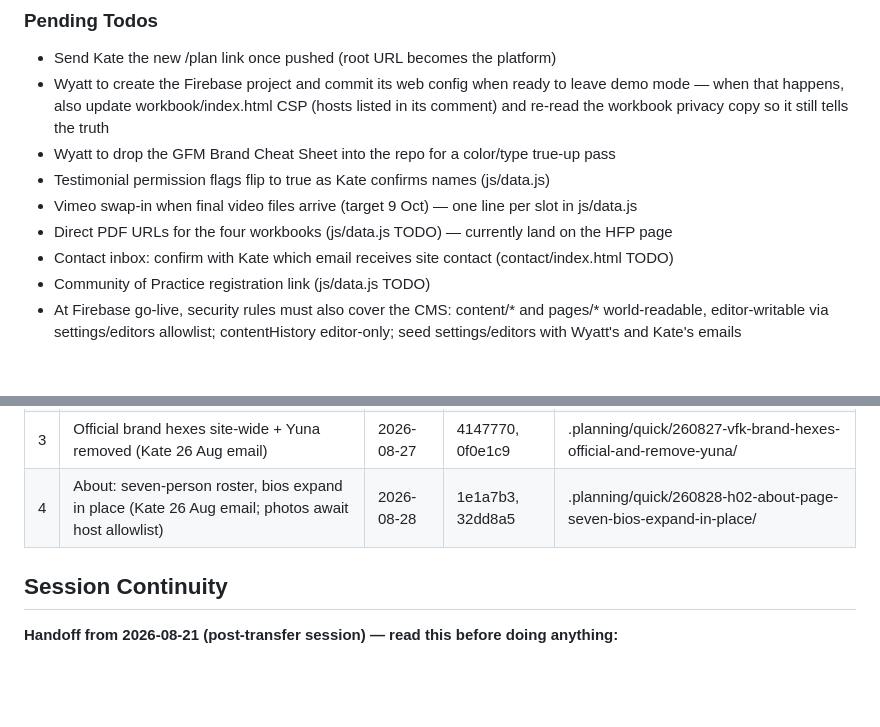
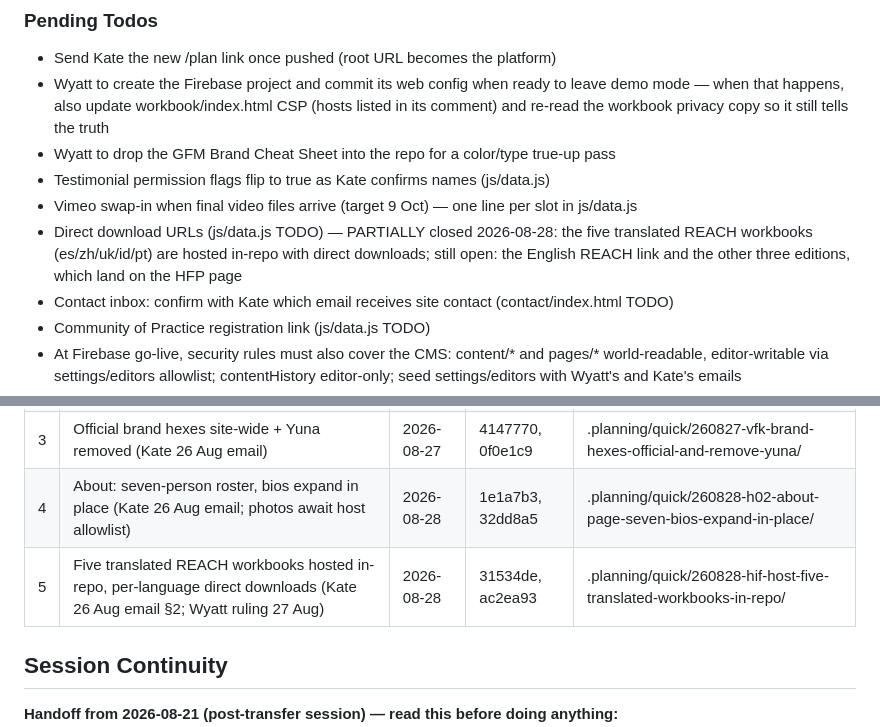
Before and after one commit to global-forgiveness-movement/forgiveness-platform, a Markdown page: .planning/STATE.md, 2 parts joined by grey strips. Rendered like a GitHub page; blank space fills up the shorter version.

Commit message:
docs(quick-260828-hif): plan, summary, state — translated workbooks task
Co-Authored-By: Claude <noreply@anthropic.com>
Claude-Session: https://claude.ai/code/session_01PApVCM8L3Ajo64co1L5S4s

```diff
--- a/.planning/STATE.md
+++ b/.planning/STATE.md
@@ -68,7 +68,9 @@ on 2026-08-21.
 - Wyatt to drop the GFM Brand Cheat Sheet into the repo for a color/type true-up pass
 - Testimonial permission flags flip to true as Kate confirms names (js/data.js)
 - Vimeo swap-in when final video files arrive (target 9 Oct) — one line per slot in js/data.js
-- Direct PDF URLs for the four workbooks (js/data.js TODO) — currently land on the HFP page
+- Direct download URLs (js/data.js TODO) — PARTIALLY closed 2026-08-28: the five translated
+  REACH workbooks (es/zh/uk/id/pt) are hosted in-repo with direct downloads; still open:
+  the English REACH link and the other three editions, which land on the HFP page
 - Contact inbox: confirm with Kate which email receives site contact (contact/index.html TODO)
 - Community of Practice registration link (js/data.js TODO)
 - At Firebase go-live, security rules must also cover the CMS: content/* and pages/* world-readable,
@@ -89,6 +91,7 @@ on 2026-08-21.
 | 2 | Two mobile horizontal-overflow faults (/join/, /workbook/) closed | 2026-08-25 | pending | .planning/quick/260825-ier-mobile-horizontal-overflow-join-and-workbook/ |
 | 3 | Official brand hexes site-wide + Yuna removed (Kate 26 Aug email) | 2026-08-27 | 4147770, 0f0e1c9 | .planning/quick/260827-vfk-brand-hexes-official-and-remove-yuna/ |
 | 4 | About: seven-person roster, bios expand in place (Kate 26 Aug email; photos await host allowlist) | 2026-08-28 | 1e1a7b3, 32dd8a5 | .planning/quick/260828-h02-about-page-seven-bios-expand-in-place/ |
+| 5 | Five translated REACH workbooks hosted in-repo, per-language direct downloads (Kate 26 Aug email §2; Wyatt ruling 27 Aug) | 2026-08-28 | 31534de, ac2ea93 | .planning/quick/260828-hif-host-five-translated-workbooks-in-repo/ |
 
 ## Session Continuity
 
```
Also changed, not shown: 2 other files.
